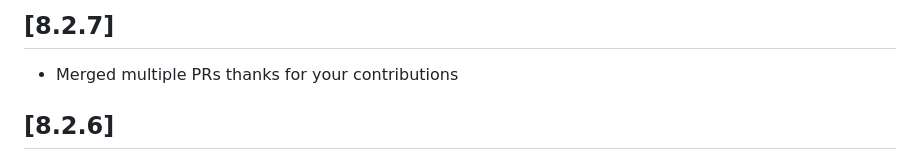
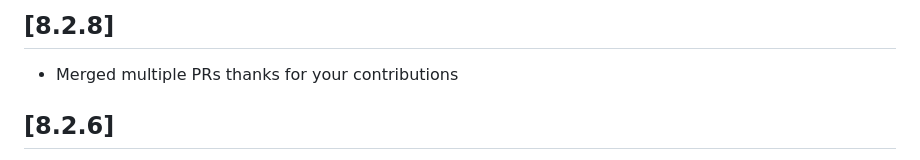
Before and after one commit to ponnamkarthik/FlutterToast, a Markdown page: CHANGELOG.md, the part around the change. GitHub-like rendering.

```diff
--- a/CHANGELOG.md
+++ b/CHANGELOG.md
@@ -1,4 +1,4 @@
-## [8.2.7]
+## [8.2.8]
 
 - Merged multiple PRs thanks for your contributions
 
```
Also changed, not shown: README.md (+1 -1 lines).
